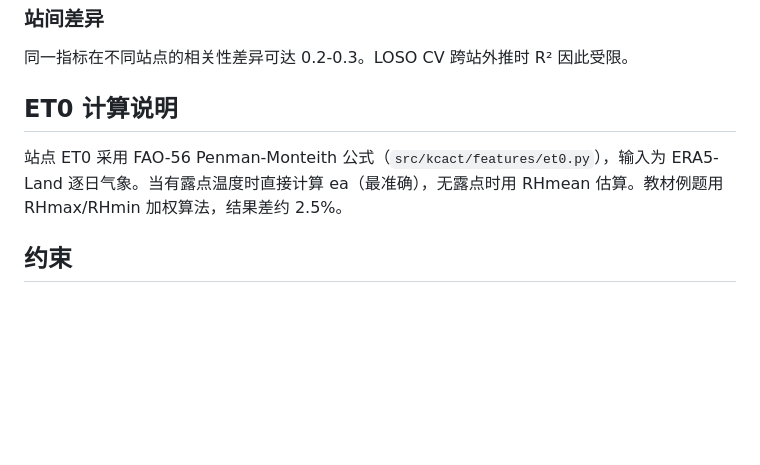
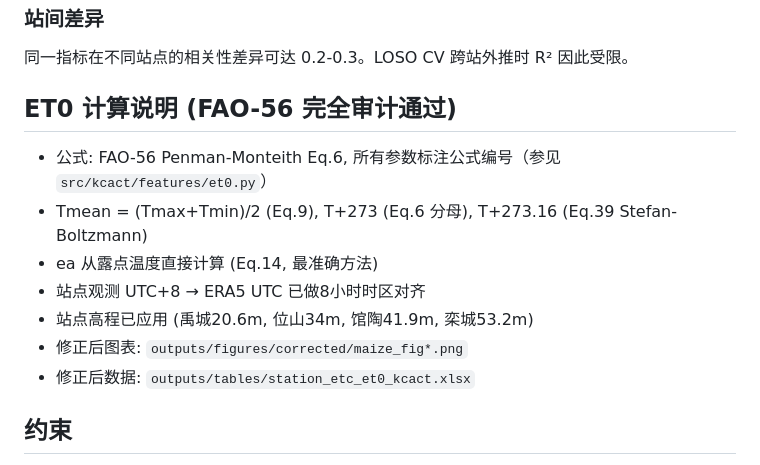
Before and after one commit to He-RT/Kc-Model, a Markdown page: README.md, the part around the change. Rendered like a GitHub page; blank space fills up the shorter version.

Commit message:
docs: final update before compact — FAO-56 audit, corrected figures, GLDAS, mlpc status

```diff
--- a/README.md
+++ b/README.md
@@ -206,9 +206,15 @@ MOD09A1 全套 7 波段 (b01-b07) 已下载 (56 新文件 + 原有 = 110 文件)
 ### 站间差异
 同一指标在不同站点的相关性差异可达 0.2-0.3。LOSO CV 跨站外推时 R² 因此受限。
 
-## ET0 计算说明
+## ET0 计算说明 (FAO-56 完全审计通过)
 
-站点 ET0 采用 FAO-56 Penman-Monteith 公式（`src/kcact/features/et0.py`），输入为 ERA5-Land 逐日气象。当有露点温度时直接计算 ea（最准确），无露点时用 RHmean 估算。教材例题用 RHmax/RHmin 加权算法，结果差约 2.5%。
+- 公式: FAO-56 Penman-Monteith Eq.6, 所有参数标注公式编号（参见 `src/kcact/features/et0.py`）
+- Tmean = (Tmax+Tmin)/2 (Eq.9), T+273 (Eq.6 分母), T+273.16 (Eq.39 Stefan-Boltzmann)
+- ea 从露点温度直接计算 (Eq.14, 最准确方法)
+- 站点观测 UTC+8 → ERA5 UTC 已做8小时时区对齐
+- 站点高程已应用 (禹城20.6m, 位山34m, 馆陶41.9m, 栾城53.2m)
+- 修正后图表: `outputs/figures/corrected/maize_fig*.png`
+- 修正后数据: `outputs/tables/station_etc_et0_kcact.xlsx`
 
 ## 约束
 
```
Also changed, not shown: docs/handover.md (+33 -9 lines).
